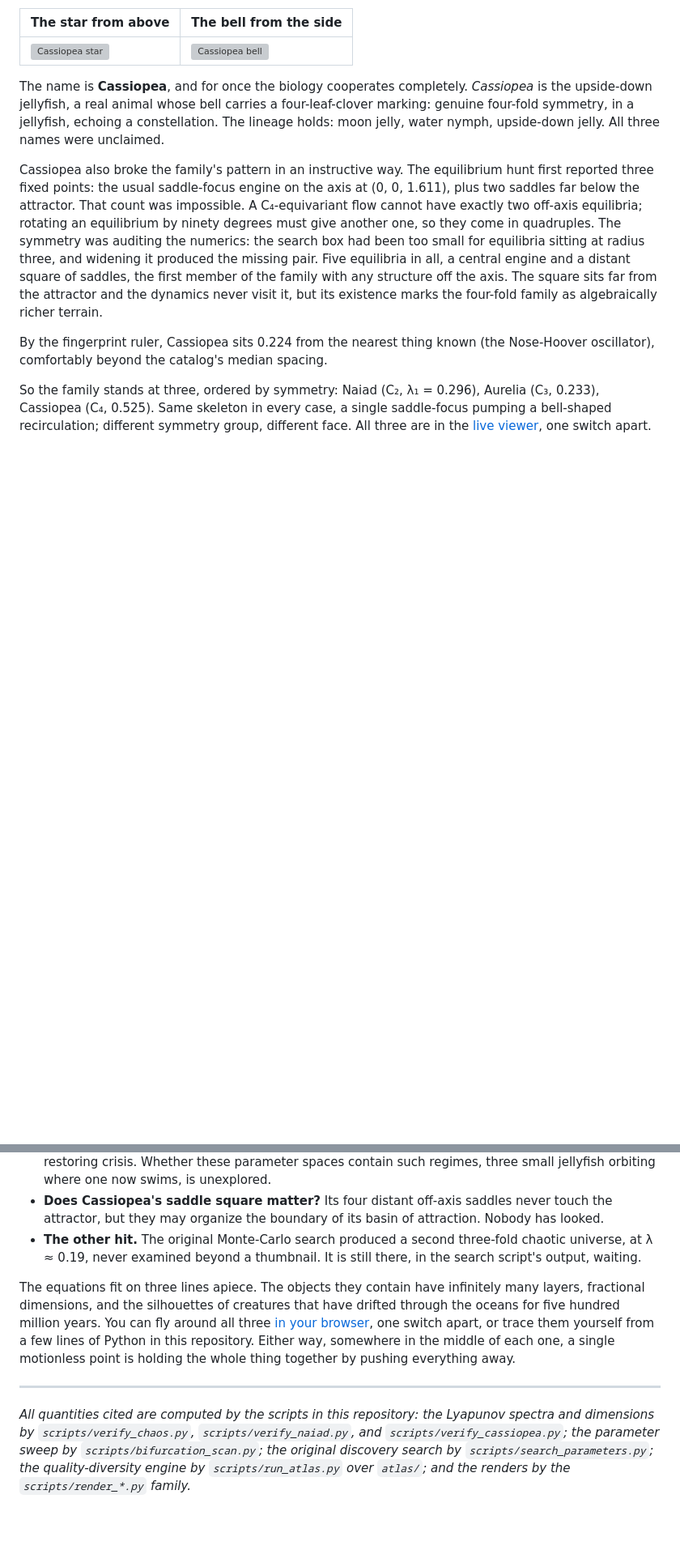
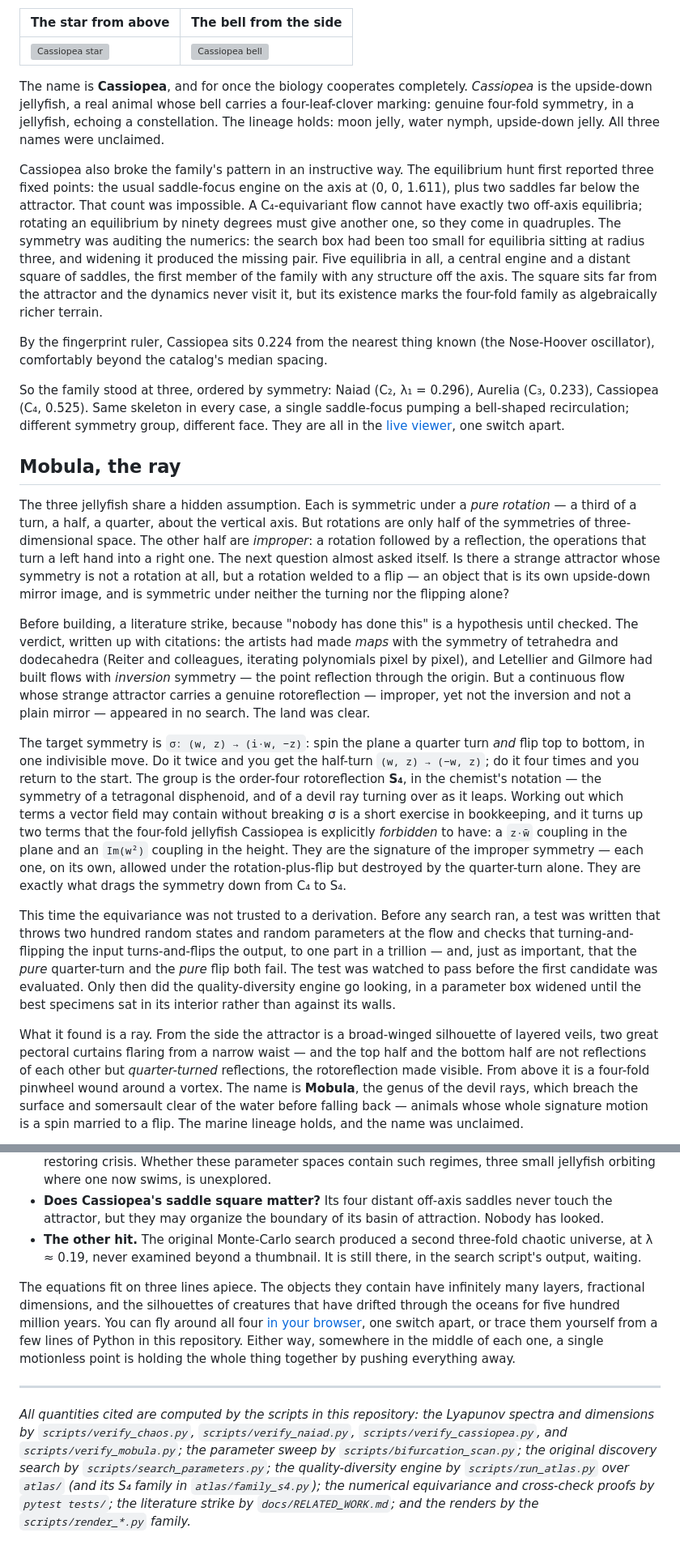
Before and after one commit to Sakeeb91/aurelia-attractor, a Markdown page: STORY.md, 2 parts joined by grey strips. Shown at 81% size. Rendered like a GitHub page; blank space fills up the shorter version; grey boxes are pictures that could not be loaded.

Commit message:
docs(story): add 'Mobula, the ray' chapter
The fourth-attractor chapter in the established voice: the improper-symmetry
question, the literature strike, the rotoreflection sigma and its two signature
terms, the equivariance test watched to pass before searching, the devil-ray
silhouette, the name, the symmetric on-axis triple and sigma-orbit equilibria,
and the S4-vs-flip residual as proof the symmetry is real. Closes by reframing
the family as a four-column table the symmetry program will extend. Updated the
closing paragraph and methods footnote to four attractors.

```diff
--- a/STORY.md
+++ b/STORY.md
@@ -151,4 +151,17 @@ Cassiopea also broke the family's pattern in an instructive way. The equilibrium
 
 By the fingerprint ruler, Cassiopea sits 0.224 from the nearest thing known (the Nose-Hoover oscillator), comfortably beyond the catalog's median spacing.
 
-So the family stands at three, ordered by symmetry: Naiad (C₂, λ₁ = 0.296), Aurelia (C₃, 0.233), Cassiopea (C₄, 0.525). Same skeleton in every case, a single saddle-focus pumping a bell-shaped recirculation; different symmetry group, different face. All three are in the [live viewer](https://sakeeb91.github.io/attractor-atlas/), one switch apart.
+So the family stood at three, ordered by symmetry: Naiad (C₂, λ₁ = 0.296), Aurelia (C₃, 0.233), Cassiopea (C₄, 0.525). Same skeleton in every case, a single saddle-focus pumping a bell-shaped recirculation; different symmetry group, different face. They are all in the [live viewer](https://sakeeb91.github.io/attractor-atlas/), one switch apart.
+
+## Mobula, the ray
+
+The three jellyfish share a hidden assumption. Each is symmetric under a *pure rotation* — a third of a turn, a half, a quarter, about the vertical axis. But rotations are only half of the symmetries of three-dimensional space. The other half are *improper*: a rotation followed by a reflection, the operations that turn a left hand into a right one. The next question almost asked itself. Is there a strange attractor whose symmetry is not a rotation at all, but a rotation welded to a flip — an object that is its own upside-down mirror image, and is symmetric under neither the turning nor the flipping alone?
+
+Before building, a literature strike, because "nobody has done this" is a hypothesis until checked. The verdict, written up with citations: the artists had made *maps* with the symmetry of tetrahedra and dodecahedra (Reiter and colleagues, iterating polynomials pixel by pixel), and Letellier and Gilmore had built flows with *inversion* symmetry — the point reflection through the origin. But a continuous flow whose strange attractor carries a genuine rotoreflection — improper, yet not the inversion and not a plain mirror — appeared in no search. The land was clear.
+
+The target symmetry is `σ: (w, z) → (i·w, −z)`: spin the plane a quarter turn *and* flip top to bottom, in one indivisible move. Do it twice and you get the half-turn `(w, z) → (−w, z)`; do it four times and you return to the start. The group is the order-four rotoreflection **S₄**, in the chemist's notation — the symmetry of a tetragonal disphenoid, and of a devil ray turning over as it leaps. Working out which terms a vector field may contain without breaking σ is a short exercise in bookkeeping, and it turns up two terms that the four-fold jellyfish Cassiopea is explicitly *forbidden* to have: a `z·w̄` coupling in the plane and an `Im(w²)` coupling in the height. They are the signature of the improper symmetry — each one, on its own, allowed under the rotation-plus-flip but destroyed by the quarter-turn alone. They are exactly what drags the symmetry down from C₄ to S₄.
+
+This time the equivariance was not trusted to a derivation. Before any search ran, a test was written that throws two hundred random states and random parameters at the flow and checks that turning-and-flipping the input turns-and-flips the output, to one part in a trillion — and, just as important, that the *pure* quarter-turn and the *pure* flip both fail. The test was watched to pass before the first candidate was evaluated. Only then did the quality-diversity engine go looking, in a parameter box widened until the best specimens sat in its interior rather than against its walls.
+
+What it found is a ray. From the side the attractor is a broad-winged silhouette of layered veils, two great pectoral curtains flaring from a narrow waist — and the top half and the bottom half are not reflections of each other but *quarter-turned* reflections, the rotoreflection made visible. From above it is a four-fold pinwheel wound around a vortex. The name is **Mobula**, the genus of the devil rays, which breach the surface and somersault clear of the water before falling back — animals whose whole signature motion is a spin married to a flip. The marine lineage holds, and the name was unclaimed.
+
@@ -165,8 +187,8 @@ The day that produced this family left more questions than it answered.
 - **Does Cassiopea's saddle square matter?** Its four distant off-axis saddles never touch the attractor, but they may organize the boundary of its basin of attraction. Nobody has looked.
 - **The other hit.** The original Monte-Carlo search produced a second three-fold chaotic universe, at λ ≈ 0.19, never examined beyond a thumbnail. It is still there, in the search script's output, waiting.
 
-The equations fit on three lines apiece. The objects they contain have infinitely many layers, fractional dimensions, and the silhouettes of creatures that have drifted through the oceans for five hundred million years. You can fly around all three [in your browser](https://sakeeb91.github.io/attractor-atlas/), one switch apart, or trace them yourself from a few lines of Python in this repository. Either way, somewhere in the middle of each one, a single motionless point is holding the whole thing together by pushing everything away.
+The equations fit on three lines apiece. The objects they contain have infinitely many layers, fractional dimensions, and the silhouettes of creatures that have drifted through the oceans for five hundred million years. You can fly around all four [in your browser](https://sakeeb91.github.io/attractor-atlas/), one switch apart, or trace them yourself from a few lines of Python in this repository. Either way, somewhere in the middle of each one, a single motionless point is holding the whole thing together by pushing everything away.
 
 ---
 
-*All quantities cited are computed by the scripts in this repository: the Lyapunov spectra and dimensions by `scripts/verify_chaos.py`, `scripts/verify_naiad.py`, and `scripts/verify_cassiopea.py`; the parameter sweep by `scripts/bifurcation_scan.py`; the original discovery search by `scripts/search_parameters.py`; the quality-diversity engine by `scripts/run_atlas.py` over `atlas/`; and the renders by the `scripts/render_*.py` family.*
+*All quantities cited are computed by the scripts in this repository: the Lyapunov spectra and dimensions by `scripts/verify_chaos.py`, `scripts/verify_naiad.py`, `scripts/verify_cassiopea.py`, and `scripts/verify_mobula.py`; the parameter sweep by `scripts/bifurcation_scan.py`; the original discovery search by `scripts/search_parameters.py`; the quality-diversity engine by `scripts/run_atlas.py` over `atlas/` (and its S₄ family in `atlas/family_s4.py`); the numerical equivariance and cross-check proofs by `pytest tests/`; the literature strike by `docs/RELATED_WORK.md`; and the renders by the `scripts/render_*.py` family.*
```
Also changed, not shown: other parts of STORY.md (+9 -0 lines).
